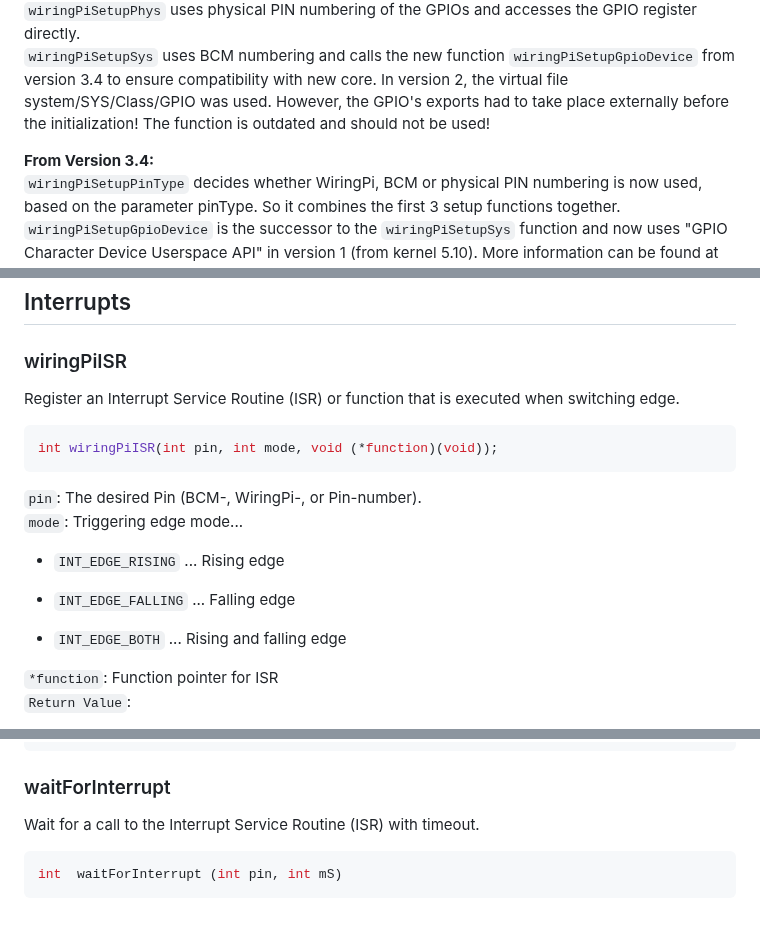
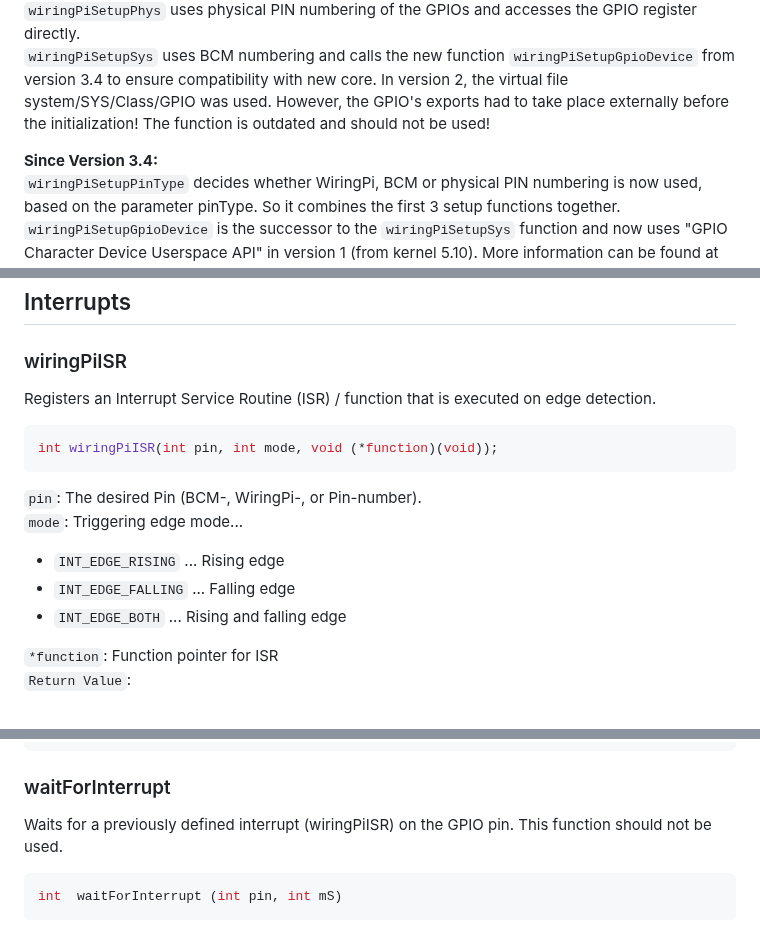
Before and after one commit to WiringPi/WiringPi, a Markdown page: documentation/english/functions.md, 3 parts joined by grey strips. GitHub-like rendering.

````diff
--- a/documentation/english/functions.md
+++ b/documentation/english/functions.md
@@ -118,6 +118,6 @@ Outdated functions (no longer use):
 ``wiringPiSetupPhys`` uses physical PIN numbering of the GPIOs and accesses the GPIO register directly.
 ``wiringPiSetupSys`` uses BCM numbering and calls the new function ``wiringPiSetupGpioDevice`` from version 3.4 to ensure compatibility with new core. In version 2, the virtual file system/SYS/Class/GPIO was used. However, the GPIO's exports had to take place externally before the initialization! The function is outdated and should not be used!
 
-**From Version 3.4:**
+**Since Version 3.4:**
 ``wiringPiSetupPinType`` decides whether WiringPi, BCM or physical PIN numbering is now used, based on the parameter pinType. So it combines the first 3 setup functions together.
 ``wiringPiSetupGpioDevice`` is the successor to the ``wiringPiSetupSys`` function and now uses "GPIO Character Device Userspace API" in version 1 (from kernel 5.10). More information can be found at [docs.kernel.org/driver-api/gpio/driver.html](https://docs.kernel.org/driver-api/gpio/driver.html) on the parameter pintype, it is again decided which pin numbering is used.
@@ -299,7 +281,7 @@ if (value == HIGH)
 
 ### wiringPiISR
 
-Register an Interrupt Service Routine (ISR) or function that is executed when switching edge.
+Registers an Interrupt Service Routine (ISR) / function that is executed on edge detection.
 
 >>>
 ```C
@@ -308,11 +290,8 @@ int wiringPiISR(int pin, int mode, void (*function)(void));
 
 ``pin``: The desired Pin (BCM-, WiringPi-, or Pin-number).
 ``mode``: Triggering edge mode...
-
  - `INT_EDGE_RISING` ... Rising edge
-
  - `INT_EDGE_FALLING` ... Falling edge
-
  - `INT_EDGE_BOTH` ... Rising and falling edge
 
 ``*function``: Function pointer for ISR
@@ -367,7 +346,7 @@ int main (void) {
 
 ### waitForInterrupt
 
-Wait for a call to the Interrupt Service Routine (ISR) with timeout.
+Waits for a previously defined interrupt (wiringPiISR) on the GPIO pin. This function should not be used.
 
 >>>
 ```C
````
Also changed, not shown: other parts of documentation/english/functions.md (+13 -33 lines).
